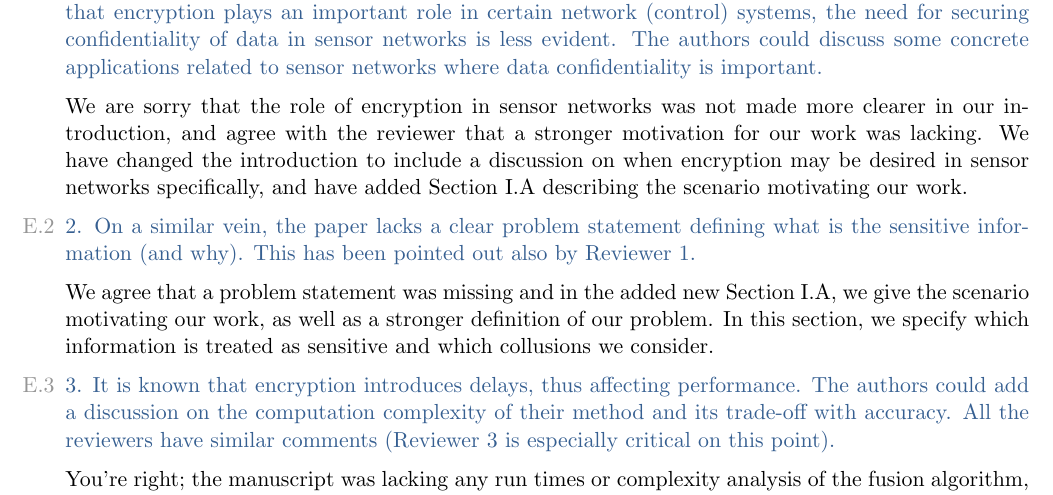
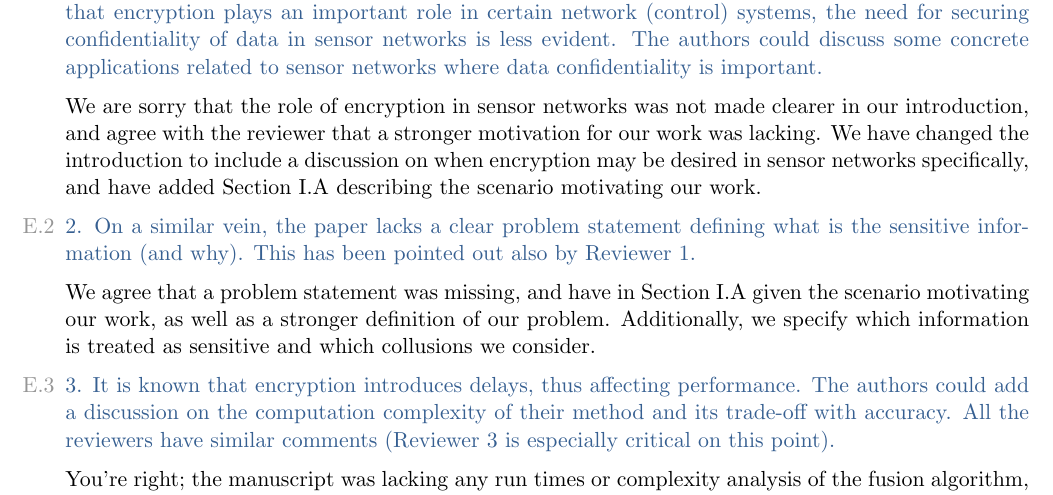
Before and after one commit to omubtcezq/SecureFastCovarianceIntersection, a LaTeX document (authors_response.tex): part of page 1 of 12, cut so that both start at the same text. Compiled offline with pdfLaTeX.

Commit message:
Fixed weird character in references but not using the provided template for them (basically nothing else changed) Updated diff Fixed typos in author's response

```diff
--- a/authors_response.tex
+++ b/authors_response.tex
@@ -153,13 +153,13 @@ confidentiality of data in sensor networks is less evident. The authors
 could discuss some concrete applications related to sensor networks
 where data confidentiality is important.}
 
-We are sorry that the role of encryption in sensor networks was not made more clearer in our introduction, and agree with the reviewer that a stronger motivation for our work was lacking. We have changed the introduction to include a discussion on when encryption may be desired in sensor networks specifically, and have added Section I.A describing the scenario motivating our work.
+We are sorry that the role of encryption in sensor networks was not made clearer in our introduction, and agree with the reviewer that a stronger motivation for our work was lacking. We have changed the introduction to include a discussion on when encryption may be desired in sensor networks specifically, and have added Section I.A describing the scenario motivating our work.
 
 \item \reviewtext{2. On a similar vein, the paper lacks a clear problem statement
 defining what is the sensitive information (and why). This has been
 pointed out also by Reviewer 1.}
 
-We agree that a problem statement was missing and in the added new Section I.A, we give the scenario motivating our work, as well as a stronger definition of our problem. In this section, we specify which information is treated as sensitive and which collusions we consider.
+We agree that a problem statement was missing, and have in Section I.A given the scenario motivating our work, as well as a stronger definition of our problem. Additionally, we specify which information is treated as sensitive and which collusions we consider.
 
 \item \reviewtext{3. It is known that encryption introduces delays, thus affecting
 performance. The authors could add a discussion on the computation
```
Also changed, not shown: diff.tex (+2 -2 lines), main.tex (+1 -1 lines), authors_response.pdf, diff.pdf, main.pdf.
